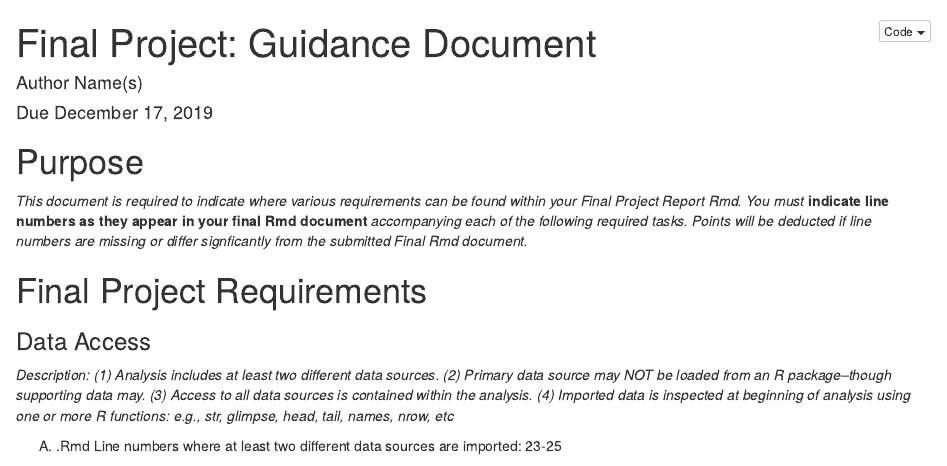
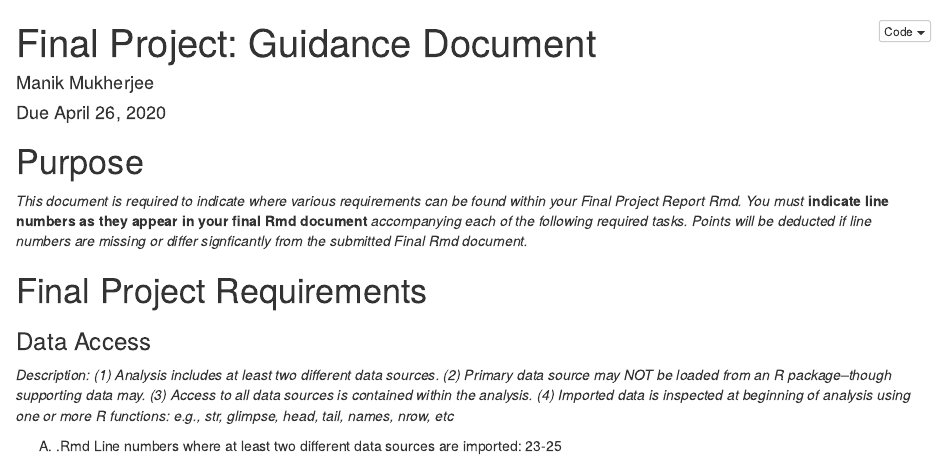
Before and after one commit to manikmuk/stat-final, an R Markdown document (FinalProj_CheckSheet.Rmd): the page in a window 1100 px wide, from its top. The pictures show the output file FinalProj_CheckSheet.nb.html that the author committed with the source, opened offline.

Commit message:
author name and date

```diff
--- a/FinalProj_CheckSheet.Rmd
+++ b/FinalProj_CheckSheet.Rmd
@@ -1,7 +1,7 @@
 ---
 title: 'Final Project: Guidance Document'
-author: "Author Name(s)"
-date: "Due December 17, 2019"
+author: "Manik Mukherjee"
+date: "Due April 26, 2020"
 output:  html_notebook
 ---
 
```
Also changed, not shown: FinalProj_CheckSheet.nb.html.
